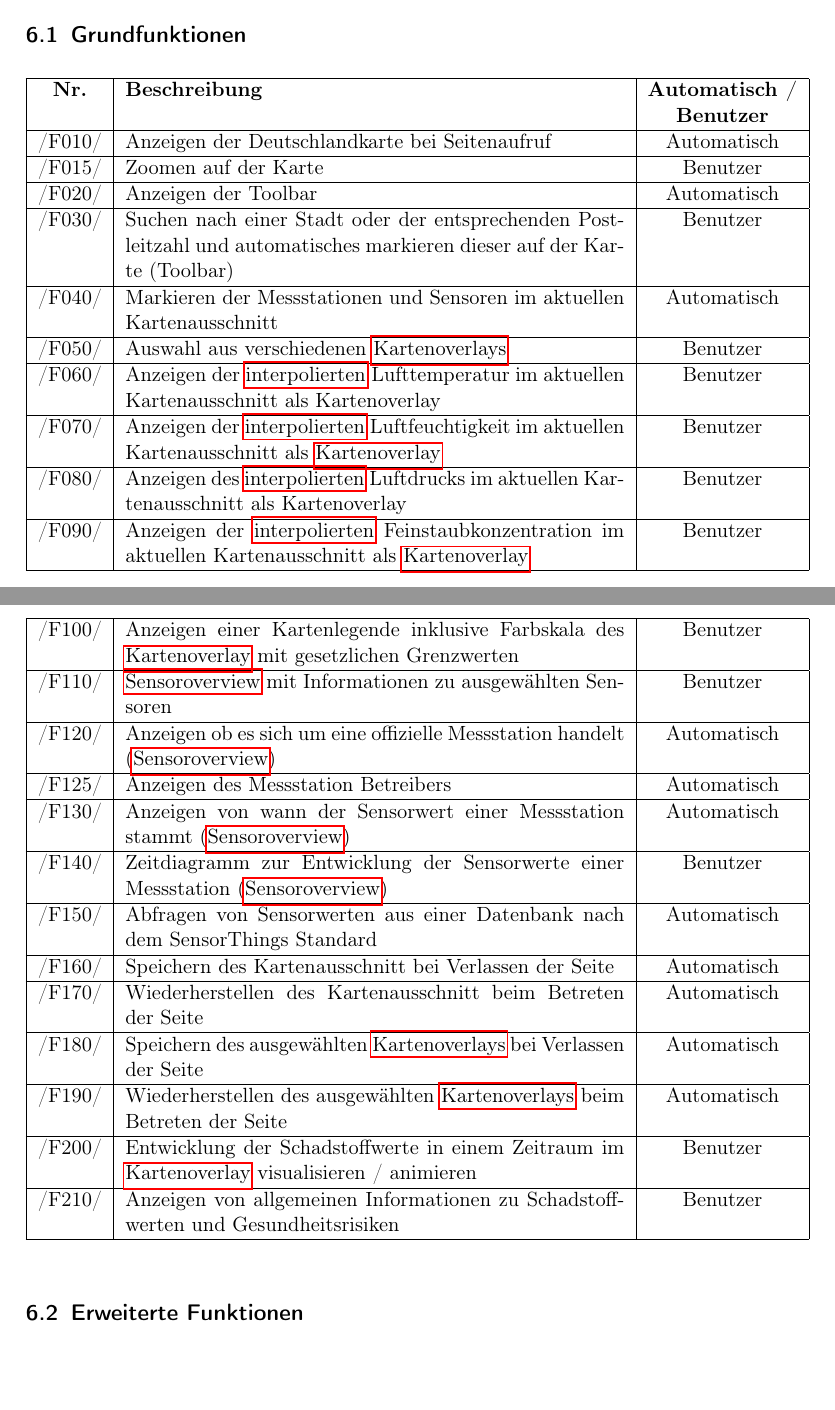
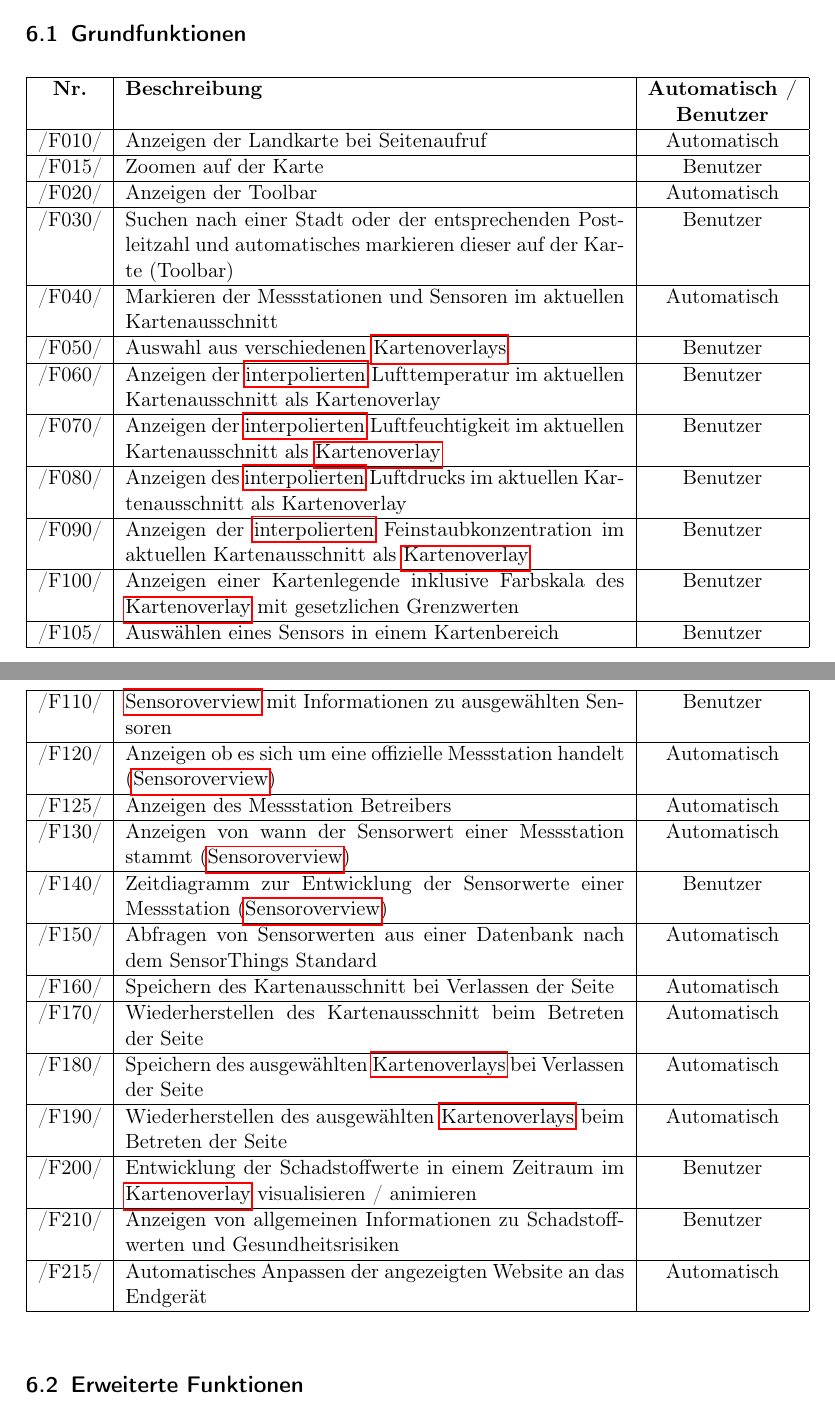
Before and after one commit to ys3d/PSE2020-Luftqualitaetsdaten-Pflichtenheft, a LaTeX document (scopeStatement.tex, which reads topics/functionality.tex): two parts of pages 9 and 10 of 32 before the commit and two parts of pages 10 and 11 of 33 after it, joined at a grey line, cut so that both start at the same text, the shorter picture padded with empty space. Compiled offline with pdfLaTeX.

Commit message:
Consistency

```diff
--- a/topics/functionality.tex
+++ b/topics/functionality.tex
@@ -8,7 +8,7 @@
         \textbf{Automatisch /} \\
         & & \textbf{Benutzer} \\
         \hline
-        /F010/ & Anzeigen der Deutschlandkarte bei Seitenaufruf & Automatisch \\
+        /F010/ & Anzeigen der Landkarte bei Seitenaufruf & Automatisch \\
         \hline
         /F015/ & Zoomen auf der Karte & Benutzer \\
         \hline
@@ -29,6 +29,8 @@
         /F090/ & Anzeigen der \glslink{Interpolation}{interpolierten} Feinstaubkonzentration im aktuellen Kartenausschnitt als \gls{Kartenoverlay} & Benutzer \\
         \hline
         /F100/ & Anzeigen einer Kartenlegende inklusive Farbskala des \gls{Kartenoverlay} mit gesetzlichen Grenzwerten & Benutzer \\
+        \hline
+        /F105/ & Auswählen eines Sensors in einem Kartenbereich & Benutzer \\
         \hline
         /F110/ & \gls{Sensoroverview} mit Informationen zu ausgewählten Sensoren & Benutzer \\
         \hline
@@ -54,6 +56,8 @@
         \hline
         /F210/ & Anzeigen von allgemeinen Informationen zu Schadstoffwerten und Gesundheitsrisiken & Benutzer \\
         \hline
+        /F215/ & Automatisches Anpassen der angezeigten Website an das Endgerät & Automatisch \\
+        \hline
 \end{tabularx}
 \subsection{Erweiterte Funktionen}
 \begin{tabularx}{\textwidth}{| c | X | c |}
@@ -75,4 +79,6 @@
         \hline
         /F270/ & Social-Media Funktionalitäten wie das \enquote{Teilen} eines Sensorwertes auf sozialen Netzwerken & Automatisch \\
         \hline
+        /F280/ & Anbieten einer Hilfefunktion zur Unterstützung des Nutzers bei der Bedienung der Website & Benutzer \\
+        \hline
 \end{tabularx}
```
Also changed, not shown: scopeStatement.tex (+1 -0 lines).
